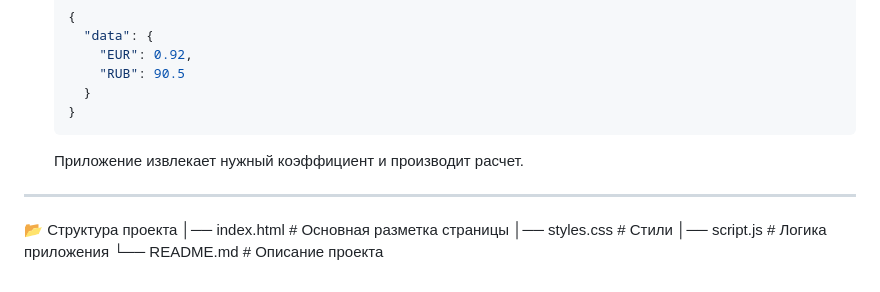
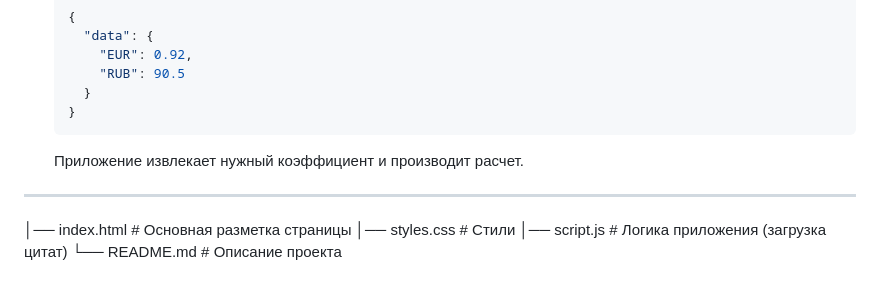
Before and after one commit to malika808r/Currency-Converter-web-project-, a Markdown page: README.md, the part around the change. Drawn GitHub-style.

```diff
--- a/README.md
+++ b/README.md
@@ -71,8 +71,7 @@ Figma:https://www.figma.com/design/RScq5hqHl8vhJISl7ntqb9/currency-converter?nod
 -----
 
 
-📂 Структура проекта
 │── index.html      # Основная разметка страницы
 │── styles.css      # Стили
-│── script.js       # Логика приложения
+│── script.js       # Логика приложения (загрузка цитат)
 └── README.md       # Описание проекта
```
